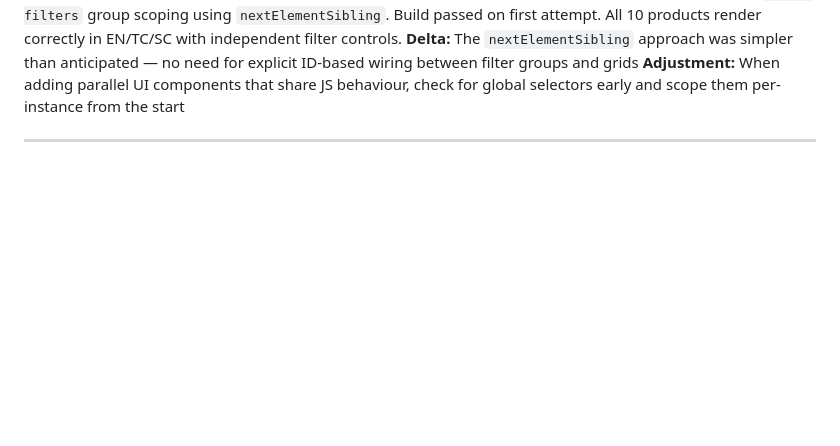
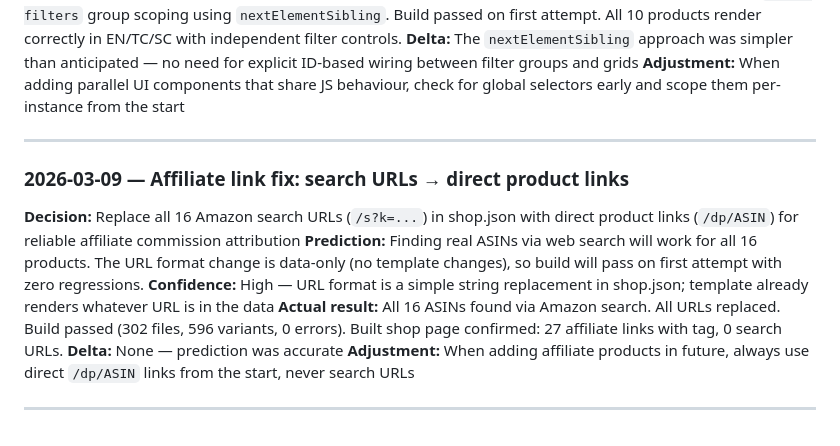
Before and after one commit to kikishmoo/chinesezodiacyear.com, a Markdown page: docs/prediction-log.md, the part around the change. Rendered like a GitHub page; blank space fills up the shorter version.

Commit message:
docs: log affiliate URL fix in CHANGELOG and prediction log
Co-Authored-By: Claude Opus 4.6 <noreply@anthropic.com>

```diff
--- a/docs/prediction-log.md
+++ b/docs/prediction-log.md
@@ -89,4 +89,15 @@
 
 ---
 
+### 2026-03-09 — Affiliate link fix: search URLs → direct product links
+
+**Decision:** Replace all 16 Amazon search URLs (`/s?k=...`) in shop.json with direct product links (`/dp/ASIN`) for reliable affiliate commission attribution
+**Prediction:** Finding real ASINs via web search will work for all 16 products. The URL format change is data-only (no template changes), so build will pass on first attempt with zero regressions.
+**Confidence:** High — URL format is a simple string replacement in shop.json; template already renders whatever URL is in the data
+**Actual result:** All 16 ASINs found via Amazon search. All URLs replaced. Build passed (302 files, 596 variants, 0 errors). Built shop page confirmed: 27 affiliate links with tag, 0 search URLs.
+**Delta:** None — prediction was accurate
+**Adjustment:** When adding affiliate products in future, always use direct `/dp/ASIN` links from the start, never search URLs
+
+---
+
 <!-- Add new entries above this line -->
```
Also changed, not shown: CHANGELOG.md (+14 -0 lines).
